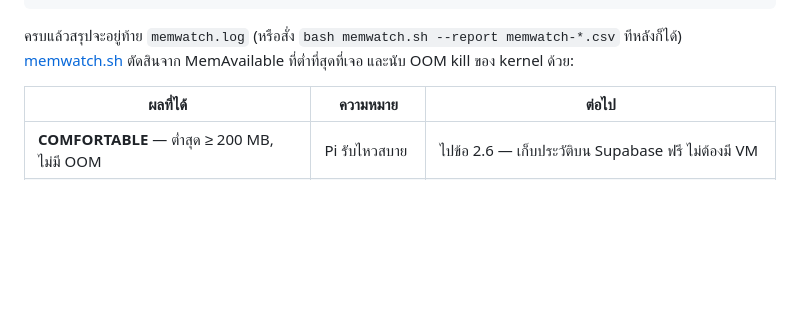
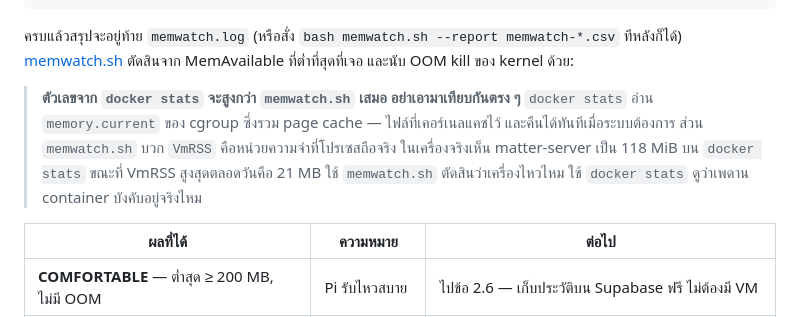
Before and after one commit to AkeOngard/IoTDashboard, a Markdown page: DEPLOY-CLOUD.md, the part around the change. GitHub-like rendering; blank space fills up the shorter version.

Commit message:
Warn that docker stats and memwatch measure different things
With the memory cgroup finally on, both numbers are available at once and they
disagree by five times: docker stats reported matter-server at 118.4 MiB where
memwatch's peak VmRSS over a full day was 21 MB. memory.current counts page
cache, which the kernel hands back on demand; VmRSS is what the process is
actually holding. Reading the first as "the Pi is filling up" would be wrong,
and it is the number anyone will look at first now that it works.

Co-Authored-By: Claude Opus 5 <noreply@anthropic.com>

```diff
--- a/DEPLOY-CLOUD.md
+++ b/DEPLOY-CLOUD.md
@@ -236,6 +236,12 @@ tail -f memwatch.log                              # ดูสด (Ctrl+C ออ
 
 ครบแล้วสรุปจะอยู่ท้าย `memwatch.log` (หรือสั่ง `bash memwatch.sh --report memwatch-*.csv` ทีหลังก็ได้)
 [memwatch.sh](ops/pi/memwatch.sh) ตัดสินจาก MemAvailable ที่ต่ำที่สุดที่เจอ และนับ OOM kill ของ kernel ด้วย:
+
+> **ตัวเลขจาก `docker stats` จะสูงกว่า `memwatch.sh` เสมอ อย่าเอามาเทียบกันตรง ๆ**
+> `docker stats` อ่าน `memory.current` ของ cgroup ซึ่งรวม page cache — ไฟล์ที่เคอร์เนลแคชไว้
+> และคืนได้ทันทีเมื่อระบบต้องการ ส่วน `memwatch.sh` บวก `VmRSS` คือหน่วยความจำที่โปรเซสถือจริง
+> ในเครื่องจริงเห็น matter-server เป็น 118 MiB บน `docker stats` ขณะที่ VmRSS สูงสุดตลอดวันคือ 21 MB
+> ใช้ `memwatch.sh` ตัดสินว่าเครื่องไหวไหม ใช้ `docker stats` ดูว่าเพดาน container บังคับอยู่จริงไหม
 
 | ผลที่ได้ | ความหมาย | ต่อไป |
 |---|---|---|
```
